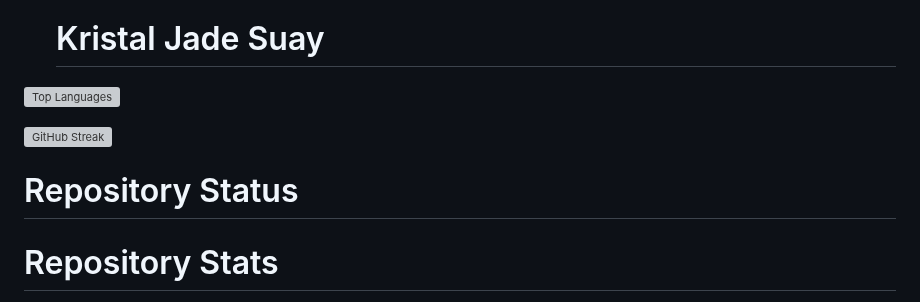
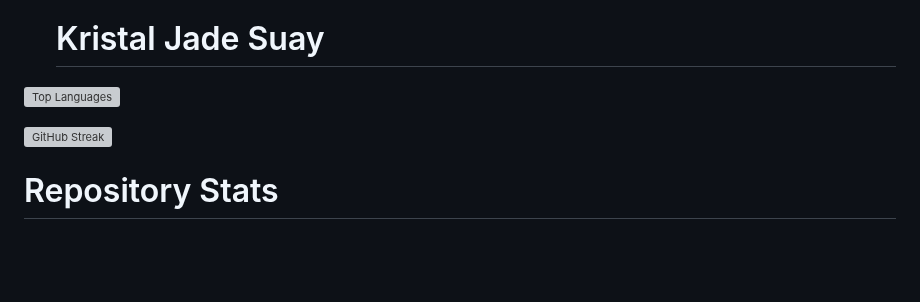
Before and after one commit to KristalJade-Suay12/KristalJade-Suay12, a Markdown page: README.md, the part around one of its changes. Drawn GitHub-style; blank space fills up the shorter version; grey boxes are pictures that could not be loaded.

```diff
--- a/README.md
+++ b/README.md
@@ -24,7 +24,5 @@
 ![GitHub Streak](https://github-readme-streak-stats.herokuapp.com/?user=KristalJade-Suay12)
 
 <!-- Status -->
-# Repository Status
-
 # Repository Stats
 
```
Also changed, not shown: other parts of README.md (+14 -14 lines).
